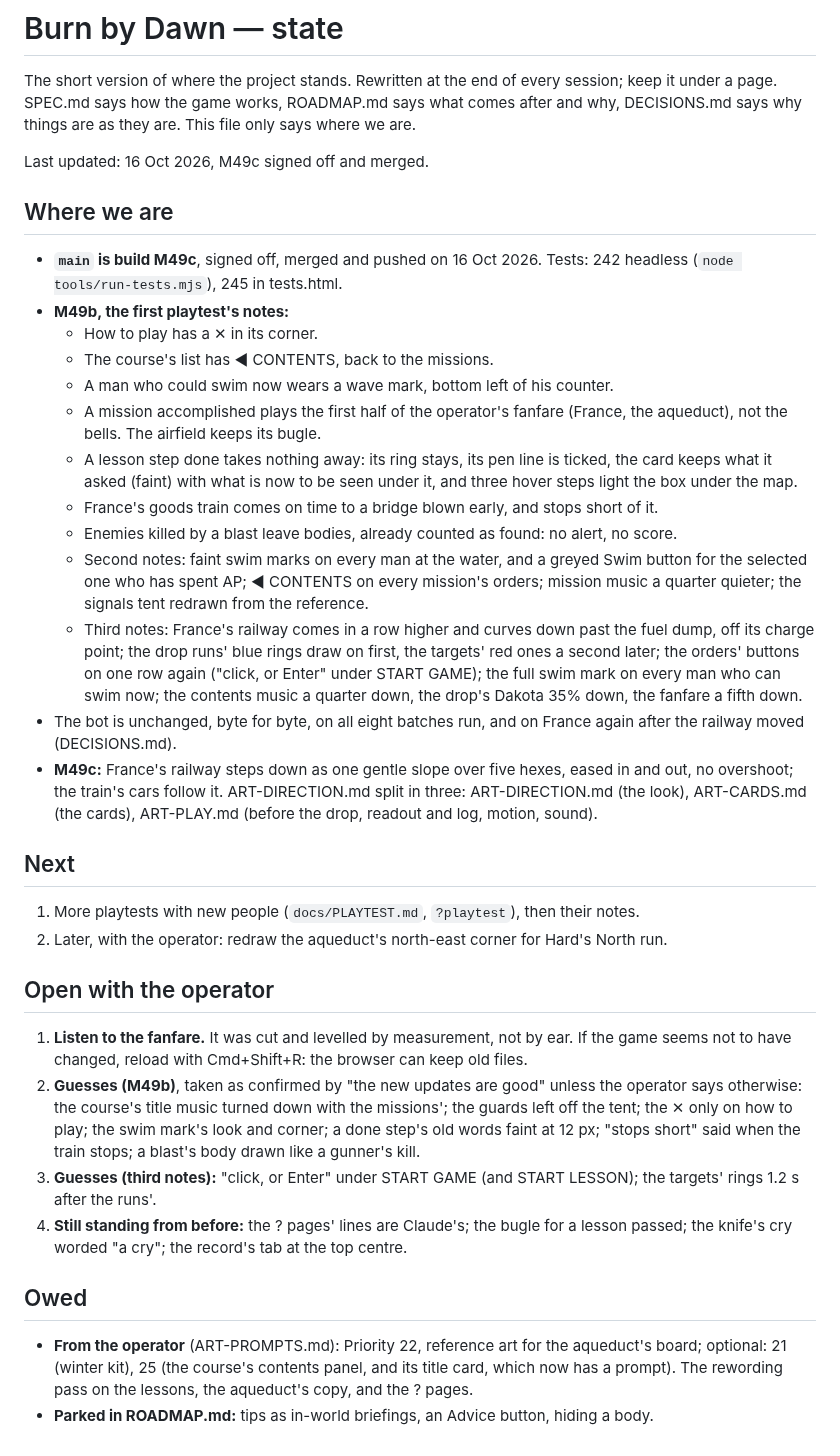
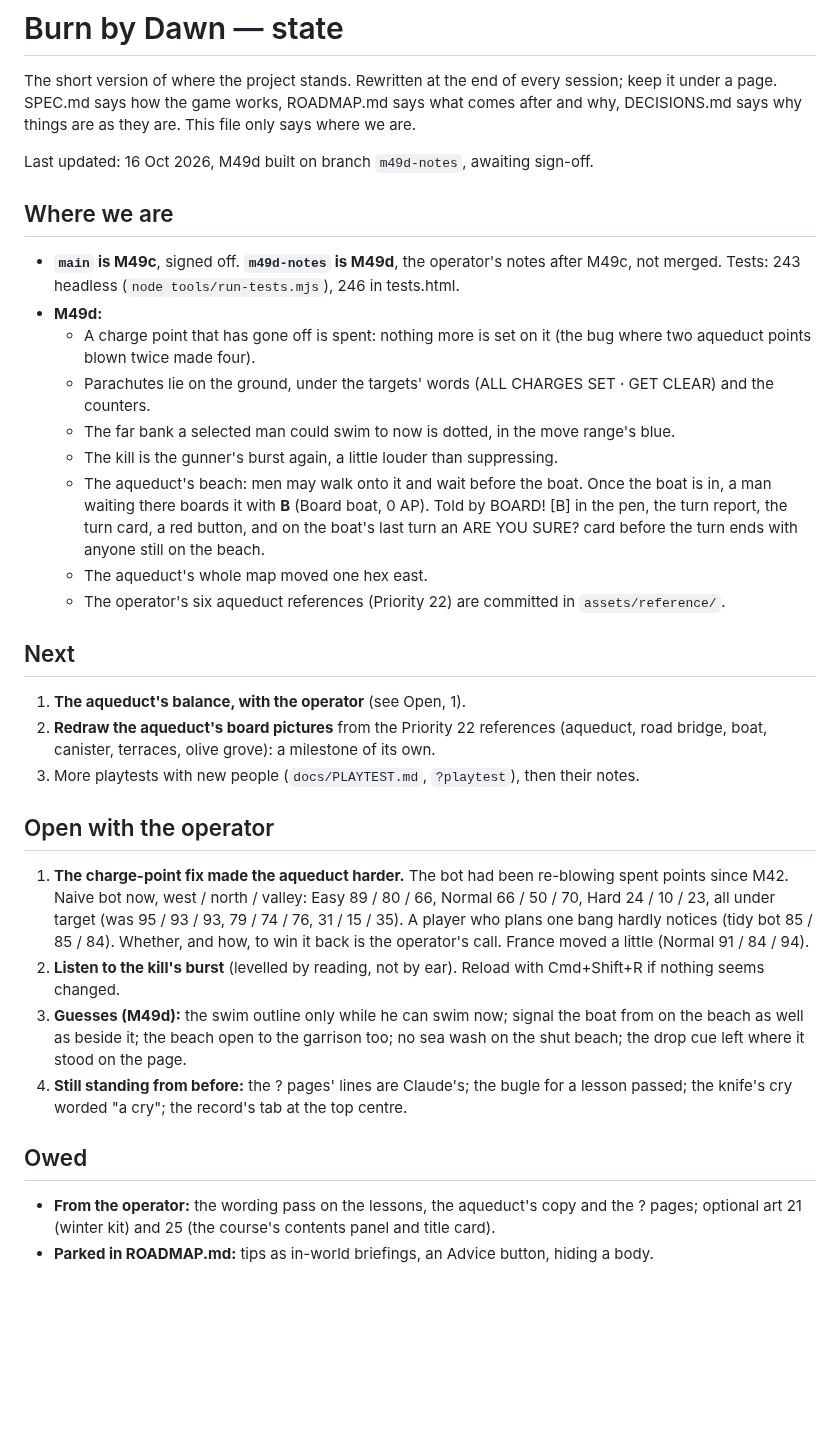
Before and after one commit to DavisPiero/burn-by-dawn, a Markdown page: STATE.md, the part around the change. Drawn GitHub-style; blank space fills up the shorter version.

```diff
--- a/STATE.md
+++ b/STATE.md
@@ -4,60 +4,50 @@ The short version of where the project stands. Rewritten at the end of every ses
 keep it under a page. SPEC.md says how the game works, ROADMAP.md says what comes after
 and why, DECISIONS.md says why things are as they are. This file only says where we are.
 
-Last updated: 16 Oct 2026, M49c signed off and merged.
+Last updated: 16 Oct 2026, M49d built on branch `m49d-notes`, awaiting sign-off.
 
 ## Where we are
 
-- **`main` is build M49c**, signed off, merged and pushed on 16 Oct 2026. Tests: 242 headless (`node tools/run-tests.mjs`), 245 in tests.html.
-- **M49b, the first playtest's notes:**
-  - How to play has a ✕ in its corner.
-  - The course's list has ◀ CONTENTS, back to the missions.
-  - A man who could swim now wears a wave mark, bottom left of his counter.
-  - A mission accomplished plays the first half of the operator's fanfare (France, the
-    aqueduct), not the bells. The airfield keeps its bugle.
-  - A lesson step done takes nothing away: its ring stays, its pen line is ticked, the
-    card keeps what it asked (faint) with what is now to be seen under it, and three hover
-    steps light the box under the map.
-  - France's goods train comes on time to a bridge blown early, and stops short of it.
-  - Enemies killed by a blast leave bodies, already counted as found: no alert, no score.
-  - Second notes: faint swim marks on every man at the water, and a greyed Swim button
-    for the selected one who has spent AP; ◀ CONTENTS on every mission's orders; mission
-    music a quarter quieter; the signals tent redrawn from the reference.
-  - Third notes: France's railway comes in a row higher and curves down past the fuel
-    dump, off its charge point; the drop runs' blue rings draw on first, the targets'
-    red ones a second later; the orders' buttons on one row again ("click, or Enter"
-    under START GAME); the full swim mark on every man who can swim now; the contents
-    music a quarter down, the drop's Dakota 35% down, the fanfare a fifth down.
-- The bot is unchanged, byte for byte, on all eight batches run, and on France again
-  after the railway moved (DECISIONS.md).
-- **M49c:** France's railway steps down as one
-  gentle slope over five hexes, eased in and out, no overshoot; the train's cars follow
-  it. ART-DIRECTION.md split in three: ART-DIRECTION.md (the look), ART-CARDS.md (the
-  cards), ART-PLAY.md (before the drop, readout and log, motion, sound).
+- **`main` is M49c**, signed off. **`m49d-notes` is M49d**, the operator's notes after
+  M49c, not merged. Tests: 243 headless (`node tools/run-tests.mjs`), 246 in tests.html.
+- **M49d:**
+  - A charge point that has gone off is spent: nothing more is set on it (the bug where
+    two aqueduct points blown twice made four).
+  - Parachutes lie on the ground, under the targets' words (ALL CHARGES SET · GET CLEAR)
+    and the counters.
+  - The far bank a selected man could swim to now is dotted, in the move range's blue.
+  - The kill is the gunner's burst again, a little louder than suppressing.
+  - The aqueduct's beach: men may walk onto it and wait before the boat. Once the boat is
+    in, a man waiting there boards it with **B** (Board boat, 0 AP). Told by BOARD! [B] in
+    the pen, the turn report, the turn card, a red button, and on the boat's last turn an
+    ARE YOU SURE? card before the turn ends with anyone still on the beach.
+  - The aqueduct's whole map moved one hex east.
+  - The operator's six aqueduct references (Priority 22) are committed in `assets/reference/`.
 
 ## Next
 
-1. More playtests with new people (`docs/PLAYTEST.md`, `?playtest`), then their notes.
-2. Later, with the operator: redraw the aqueduct's north-east corner for Hard's North run.
+1. **The aqueduct's balance, with the operator** (see Open, 1).
+2. **Redraw the aqueduct's board pictures** from the Priority 22 references (aqueduct,
+   road bridge, boat, canister, terraces, olive grove): a milestone of its own.
+3. More playtests with new people (`docs/PLAYTEST.md`, `?playtest`), then their notes.
 
 ## Open with the operator
 
-1. **Listen to the fanfare.** It was cut and levelled by measurement, not by ear. If the
-   game seems not to have changed, reload with Cmd+Shift+R: the browser can keep old files.
-2. **Guesses (M49b)**, taken as confirmed by "the new updates are good" unless the
-   operator says otherwise: the course's title music turned down with the missions';
-   the guards left off the tent; the ✕ only on how to play; the swim mark's look and
-   corner; a done step's old words faint at 12 px; "stops short" said when the train
-   stops; a blast's body drawn like a gunner's kill.
-3. **Guesses (third notes):** "click, or
-   Enter" under START GAME (and START LESSON); the targets' rings 1.2 s after the runs'.
+1. **The charge-point fix made the aqueduct harder.** The bot had been re-blowing spent
+   points since M42. Naive bot now, west / north / valley: Easy 89 / 80 / 66, Normal 66 /
+   50 / 70, Hard 24 / 10 / 23, all under target (was 95 / 93 / 93, 79 / 74 / 76, 31 / 15 /
+   35). A player who plans one bang hardly notices (tidy bot 85 / 85 / 84). Whether, and how,
+   to win it back is the operator's call. France moved a little (Normal 91 / 84 / 94).
+2. **Listen to the kill's burst** (levelled by reading, not by ear). Reload with
+   Cmd+Shift+R if nothing seems changed.
+3. **Guesses (M49d):** the swim outline only while he can swim now; signal the boat from on
+   the beach as well as beside it; the beach open to the garrison too; no sea wash on the
+   shut beach; the drop cue left where it stood on the page.
 4. **Still standing from before:** the ? pages' lines are Claude's; the bugle for a lesson
    passed; the knife's cry worded "a cry"; the record's tab at the top centre.
 
 ## Owed
 
-- **From the operator** (ART-PROMPTS.md): Priority 22, reference art for the aqueduct's
-  board; optional: 21 (winter kit), 25 (the course's contents panel, and its title card,
-  which now has a prompt). The rewording pass on the lessons, the aqueduct's copy, and
-  the ? pages.
+- **From the operator:** the wording pass on the lessons, the aqueduct's copy and the ?
+  pages; optional art 21 (winter kit) and 25 (the course's contents panel and title card).
 - **Parked in ROADMAP.md:** tips as in-world briefings, an Advice button, hiding a body.
```
Also changed, not shown: DECISIONS.md (+2 -0 lines), MISSION-AQUEDUCT.md (+5 -0 lines).
